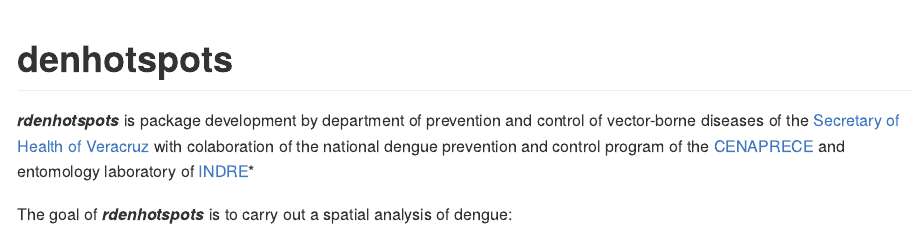
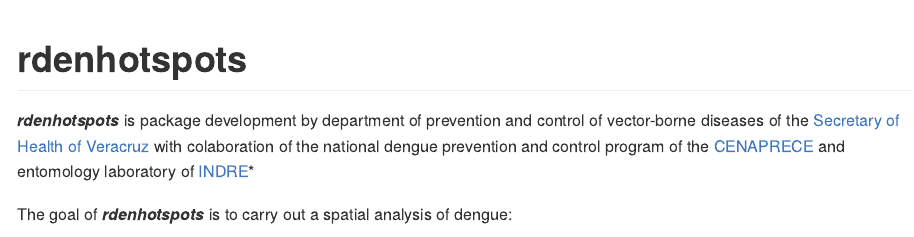
Before and after one commit to fdzul/rdenhotspots, an R Markdown document (README.Rmd): the page in a window 1100 px wide, from its top. The pictures show the output file README.md that the author committed with the source, drawn offline in the style of GitHub.

Commit message:
this commit update the package

````diff
--- a/README.Rmd
+++ b/README.Rmd
@@ -13,7 +13,7 @@
 )
 ```
 
-# denhotspots
+# rdenhotspots
 
 <!-- badges: start -->
 <!-- badges: end -->
````
Also changed, not shown: README.md.
